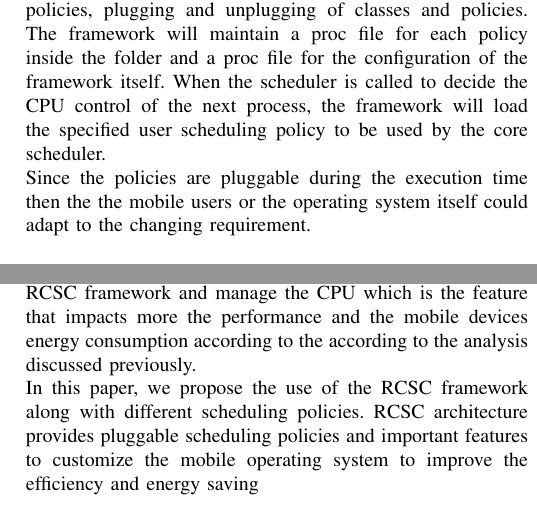
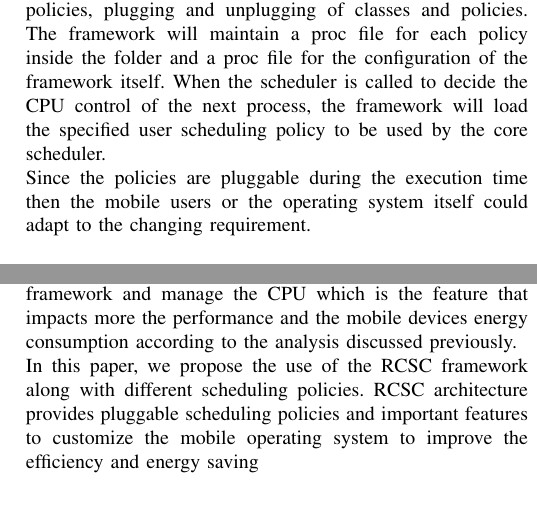
Before and after one commit to oneasteriskone/SOA, a LaTeX paper (Paper/Real-Time_Scheduling_Algorithms_And_Battery.tex): two parts of the columns of pages 4 and 5 of 5, joined at a grey line, cut so that both start at the same text. Compiled offline with pdfLaTeX.

Commit message:
Arreglando un par de typos

```diff
--- a/Paper/Real-Time_Scheduling_Algorithms_And_Battery.tex
+++ b/Paper/Real-Time_Scheduling_Algorithms_And_Battery.tex
@@ -170,7 +170,7 @@ Some of the scheduling policies for example are the ones that the existing CFS c
 As such, a new scheduling class can be used to encapsulate new scheduling policy(s). The framework will start scanning for available pluggable scheduling policies  and classes inside a directory of scheduling policies. Each time new scheduling policies and classes are added, the framework must be reinitialized. Scheduling polices is another component of RCSC framework. \\
 The policies are the scheduling algorithms which are used to implement the scheduling method i.e. FIFO (First In Firt Out), RR (Round Robin) and SJF (Shortest Job First). They can be dynamically switched from user space, plugged and unplugged to the framework at runtime.  \cite{ALMA01} \\
 The proc file system will facilitate the switching between the policies, plugging and unplugging of classes and policies. The framework will maintain a proc file for each policy inside the folder and a proc file for the configuration of the framework itself. When the scheduler is called to decide the CPU control of the next process, the framework will load the specified user scheduling policy to be used by the core scheduler.\\
-Since the policies are pluggable during the execution time then the the mobile users or the operating system itself could adapt to the changing requirement.\\
+Since the policies are pluggable during the execution time then the mobile users or the operating system itself could adapt to the changing requirement.\\
 
 It will record the below metrics from the scheduling algoritm:
 \begin{itemize}
@@ -197,7 +197,7 @@ This processor makes use of the CFS (Completely Fair Scheduler) which was introd
 big.LITTLE makes use of the DVFS (Dynamic Voltage and Frequency Scaling), this is a simple algorithm that is in charge of controlling the voltage and frequency, this changes based on the requirements that the processor needs at an specific time, here is where two specific concepts are introduced overvolting, that is when the processor needs more voltage and frequency and the opposite will be undervolting, when voltage and frequency are lowered. This is mostly used to control the power saving of mobile devices. RCSC (Real-Time CPU Scheduler Customization) \cite{ALMA01} is the key framework that was studied in this paper thanks to its flexibility to manage different policies and scheduling algorithms it helps to manage the CPU more efficiently.
 
 \section{Conclusion}
-After this, for real time mobile operating systems we look at various structures, algorithms and standards. We reviewed different algorithms that had been studied to manage battery consumption efficiently  in previous papers but, after reviewing the different algorithms we decided to use the RCSC framework and manage the CPU which is the feature that impacts more the performance and the mobile devices energy consumption according to the according to the analysis discussed previously. \\
+After this, for real time mobile operating systems we look at various structures, algorithms and standards. We reviewed different algorithms that had been studied to manage battery consumption efficiently  in previous papers but, after reviewing the different algorithms we decided to use the RCSC framework and manage the CPU which is the feature that impacts more the performance and the mobile devices energy consumption according to the analysis discussed previously. \\
 In this paper, we propose the use of the RCSC framework along with different scheduling policies. RCSC architecture provides pluggable scheduling policies and important features to customize the mobile operating system to improve the efficiency and energy saving
 
 \nocite{*}
```
Also changed, not shown: Paper/Real-Time_Scheduling_Algorithms_And_Battery.pdf, Paper/Real-Time_Scheduling_Algorithms_And_Battery.tex (2 more changed lines), 1 other file.
